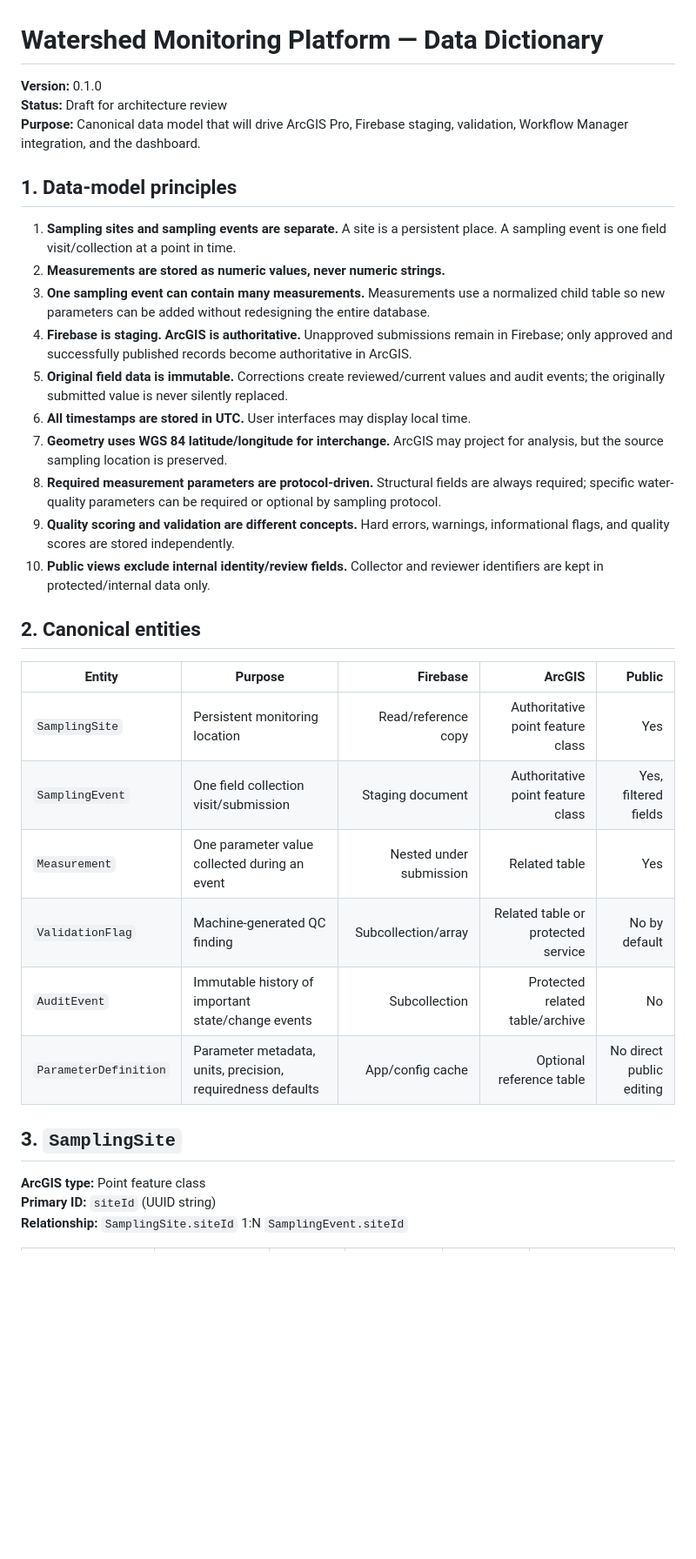
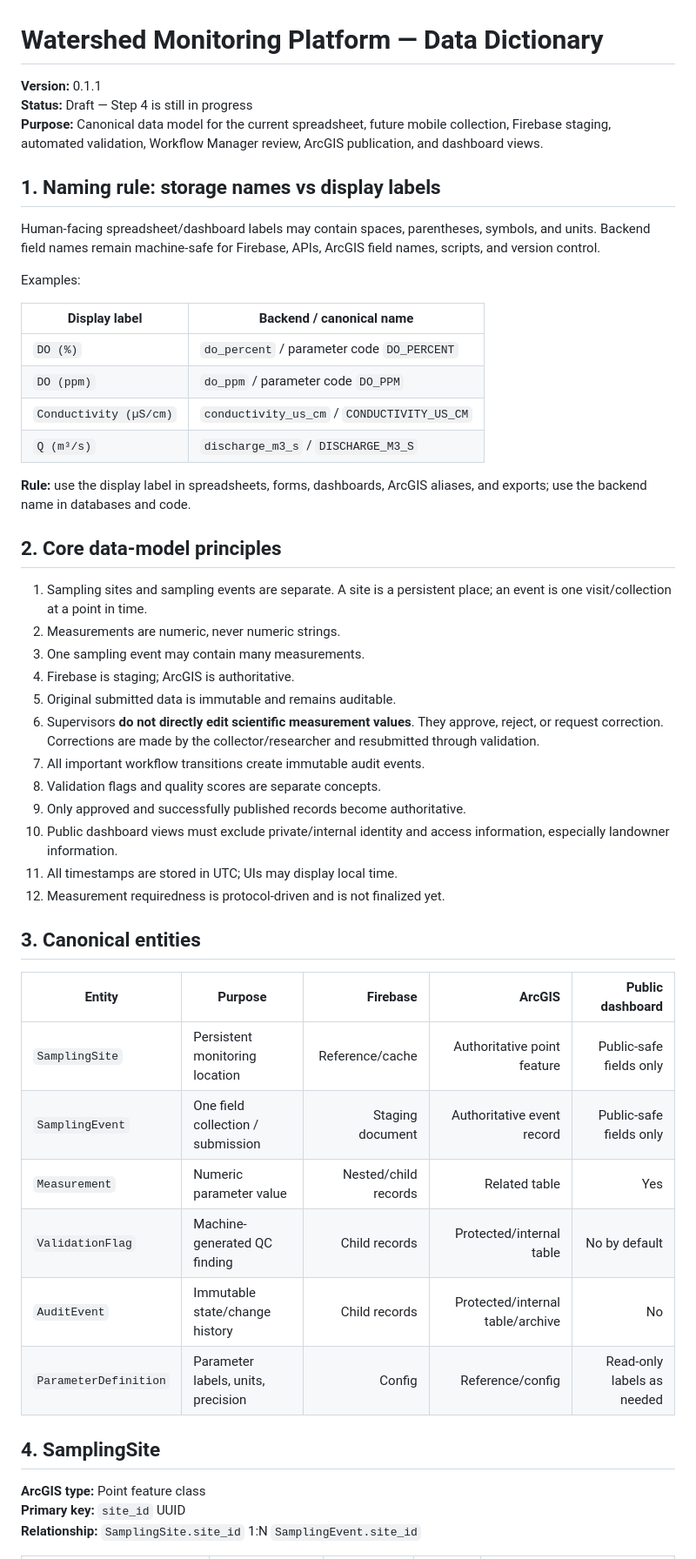
Before and after one commit to UnbrokenMango21/watershed-water-quality-dashboard, a Markdown page: docs/DATA_DICTIONARY.md, the part around one of its changes. Shown at 87% size. Rendered like a GitHub page; blank space fills up the shorter version.

```diff
--- a/docs/DATA_DICTIONARY.md
+++ b/docs/DATA_DICTIONARY.md
@@ -1,36 +1,53 @@
 # Watershed Monitoring Platform — Data Dictionary
 
-**Version:** 0.1.0
-**Status:** Draft for architecture review
-**Purpose:** Canonical data model that will drive ArcGIS Pro, Firebase staging, validation, Workflow Manager integration, and the dashboard.
+**Version:** 0.1.1
+**Status:** Draft — Step 4 is still in progress
+**Purpose:** Canonical data model for the current spreadsheet, future mobile collection, Firebase staging, automated validation, Workflow Manager review, ArcGIS publication, and dashboard views.
 
-## 1. Data-model principles
+## 1. Naming rule: storage names vs display labels
 
-1. **Sampling sites and sampling events are separate.** A site is a persistent place. A sampling event is one field visit/collection at a point in time.
-2. **Measurements are stored as numeric values, never numeric strings.**
-3. **One sampling event can contain many measurements.** Measurements use a normalized child table so new parameters can be added without redesigning the entire database.
-4. **Firebase is staging. ArcGIS is authoritative.** Unapproved submissions remain in Firebase; only approved and successfully published records become authoritative in ArcGIS.
-5. **Original field data is immutable.** Corrections create reviewed/current values and audit events; the originally submitted value is never silently replaced.
-6. **All timestamps are stored in UTC.** User interfaces may display local time.
-7. **Geometry uses WGS 84 latitude/longitude for interchange.** ArcGIS may project for analysis, but the source sampling location is preserved.
-8. **Required measurement parameters are protocol-driven.** Structural fields are always required; specific water-quality parameters can be required or optional by sampling protocol.
-9. **Quality scoring and validation are different concepts.** Hard errors, warnings, informational flags, and quality scores are stored independently.
-10. **Public views exclude internal identity/review fields.** Collector and reviewer identifiers are kept in protected/internal data only.
+Human-facing spreadsheet/dashboard labels may contain spaces, parentheses, symbols, and units. Backend field names remain machine-safe for Firebase, APIs, ArcGIS field names, scripts, and version control.
 
-## 2. Canonical entities
+Examples:
 
-| Entity | Purpose | Firebase | ArcGIS | Public |
+| Display label | Backend / canonical name |
+|---|---|
+| `DO (%)` | `do_percent` / parameter code `DO_PERCENT` |
+| `DO (ppm)` | `do_ppm` / parameter code `DO_PPM` |
+| `Conductivity (µS/cm)` | `conductivity_us_cm` / `CONDUCTIVITY_US_CM` |
+| `Q (m³/s)` | `discharge_m3_s` / `DISCHARGE_M3_S` |
+
+**Rule:** use the display label in spreadsheets, forms, dashboards, ArcGIS aliases, and exports; use the backend name in databases and code.
+
+## 2. Core data-model principles
+
+1. Sampling sites and sampling events are separate. A site is a persistent place; an event is one visit/collection at a point in time.
+2. Measurements are numeric, never numeric strings.
+3. One sampling event may contain many measurements.
+4. Firebase is staging; ArcGIS is authoritative.
+5. Original submitted data is immutable and remains auditable.
+6. Supervisors **do not directly edit scientific measurement values**. They approve, reject, or request correction. Corrections are made by the collector/researcher and resubmitted through validation.
+7. All important workflow transitions create immutable audit events.
+8. Validation flags and quality scores are separate concepts.
+9. Only approved and successfully published records become authoritative.
+10. Public dashboard views must exclude private/internal identity and access information, especially landowner information.
+11. All timestamps are stored in UTC; UIs may display local time.
+12. Measurement requiredness is protocol-driven and is not finalized yet.
+
+## 3. Canonical entities
+
+| Entity | Purpose | Firebase | ArcGIS | Public dashboard |
 |---|---|---:|---:|---:|
-| `SamplingSite` | Persistent monitoring location | Read/reference copy | Authoritative point feature class | Yes |
-| `SamplingEvent` | One field collection visit/submission | Staging document | Authoritative point feature class | Yes, filtered fields |
-| `Measurement` | One parameter value collected during an event | Nested under submission | Related table | Yes |
-| `ValidationFlag` | Machine-generated QC finding | Subcollection/array | Related table or protected service | No by default |
-| `AuditEvent` | Immutable history of important state/change events | Subcollection | Protected related table/archive | No |
-| `ParameterDefinition` | Parameter metadata, units, precision, requiredness defaults | App/config cache | Optional reference table | No direct public editing |
+| `SamplingSite` | Persistent monitoring location | Reference/cache | Authoritative point feature | Public-safe fields only |
+| `SamplingEvent` | One field collection / submission | Staging document | Authoritative event record | Public-safe fields only |
+| `Measurement` | Numeric parameter value | Nested/child records | Related table | Yes |
+| `ValidationFlag` | Machine-generated QC finding | Child records | Protected/internal table | No by default |
+| `AuditEvent` | Immutable state/change history | Child records | Protected/internal table/archive | No |
+| `ParameterDefinition` | Parameter labels, units, precision | Config | Reference/config | Read-only labels as needed |
 
-## 3. `SamplingSite`
+## 4. SamplingSite
 
 **ArcGIS type:** Point feature class
-**Primary ID:** `siteId` (UUID string)
-**Relationship:** `SamplingSite.siteId` 1:N `SamplingEvent.siteId`
+**Primary key:** `site_id` UUID
+**Relationship:** `SamplingSite.site_id` 1:N `SamplingEvent.site_id`
 
```
Also changed, not shown: other parts of docs/DATA_DICTIONARY.md (+190 -292 lines).
